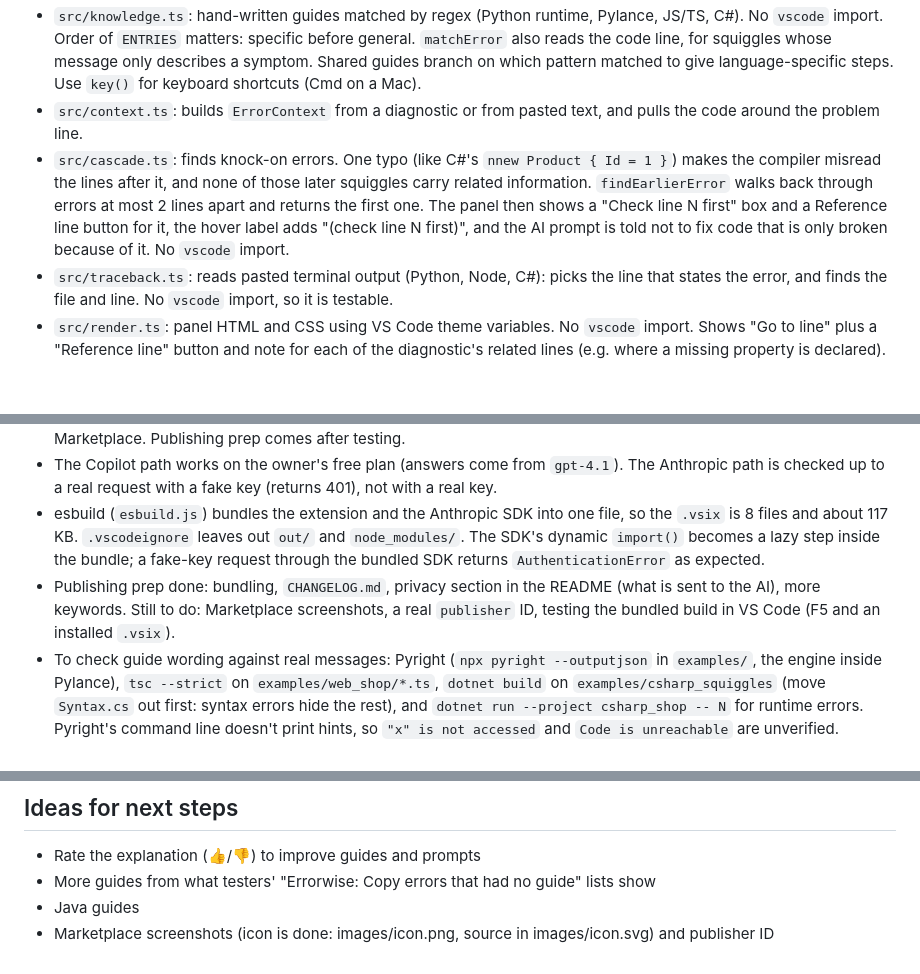
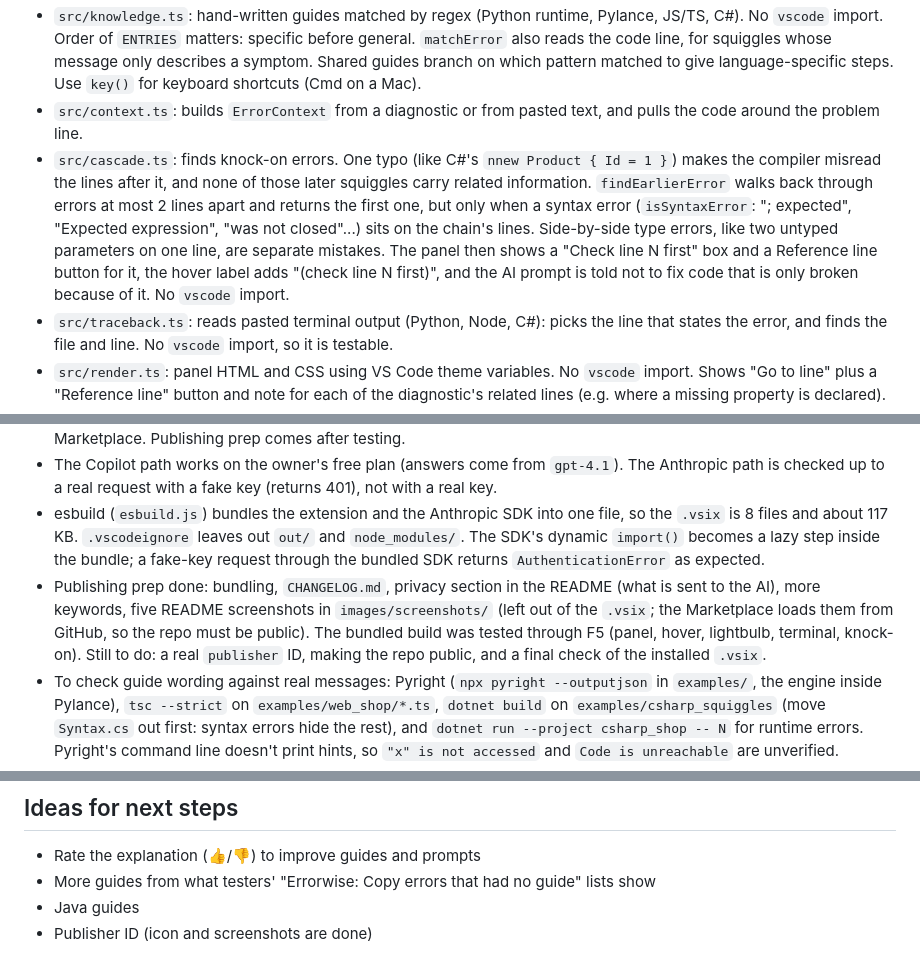
Before and after one commit to JarvisAppleSlice/errorwise, a Markdown page: CLAUDE.md, 3 parts joined by grey strips. GitHub-like rendering; blank space fills up the shorter version.

```diff
--- a/CLAUDE.md
+++ b/CLAUDE.md
@@ -20,7 +20,7 @@ A VS Code extension that explains error messages to people learning to code, usi
 - `src/prompt.ts`: the AI prompt and the JSON reply parser. No `vscode` import, so it is testable. The parser runs `cleanWording` on every prose field: it deletes banned words that can go without changing the meaning (`just`, `simply`, `obviously`, `basically`, `of course`), and never touches backtick code or the fix's code. `easy`/`trivial` can't be deleted safely, so `ai.ts` logs them to the Output channel.
 - `src/knowledge.ts`: hand-written guides matched by regex (Python runtime, Pylance, JS/TS, C#). No `vscode` import. Order of `ENTRIES` matters: specific before general. `matchError` also reads the code line, for squiggles whose message only describes a symptom. Shared guides branch on which pattern matched to give language-specific steps. Use `key()` for keyboard shortcuts (Cmd on a Mac).
 - `src/context.ts`: builds `ErrorContext` from a diagnostic or from pasted text, and pulls the code around the problem line.
-- `src/cascade.ts`: finds knock-on errors. One typo (like C#'s `nnew Product { Id = 1 }`) makes the compiler misread the lines after it, and none of those later squiggles carry related information. `findEarlierError` walks back through errors at most 2 lines apart and returns the first one. The panel then shows a "Check line N first" box and a Reference line button for it, the hover label adds "(check line N first)", and the AI prompt is told not to fix code that is only broken because of it. No `vscode` import.
+- `src/cascade.ts`: finds knock-on errors. One typo (like C#'s `nnew Product { Id = 1 }`) makes the compiler misread the lines after it, and none of those later squiggles carry related information. `findEarlierError` walks back through errors at most 2 lines apart and returns the first one, but only when a syntax error (`isSyntaxError`: "; expected", "Expected expression", "was not closed"...) sits on the chain's lines. Side-by-side type errors, like two untyped parameters on one line, are separate mistakes. The panel then shows a "Check line N first" box and a Reference line button for it, the hover label adds "(check line N first)", and the AI prompt is told not to fix code that is only broken because of it. No `vscode` import.
 - `src/traceback.ts`: reads pasted terminal output (Python, Node, C#): picks the line that states the error, and finds the file and line. No `vscode` import, so it is testable.
 - `src/render.ts`: panel HTML and CSS using VS Code theme variables. No `vscode` import. Shows "Go to line" plus a "Reference line" button and note for each of the diagnostic's related lines (e.g. where a missing property is declared).
 - `src/types.ts`: shared types.
@@ -40,7 +40,7 @@ A VS Code extension that explains error messages to people learning to code, usi
 - Being tested by the owner (Windows) and a friend (Mac, also a beginner). `TESTING.md` is the friend's step-by-step guide and tells them to download the `.vsix` from the GitHub Releases page, so each new test build needs a new release (`gh release create`, with the `.vsix` attached; bump the version in package.json first). Not published to the Marketplace. Publishing prep comes after testing.
 - The Copilot path works on the owner's free plan (answers come from `gpt-4.1`). The Anthropic path is checked up to a real request with a fake key (returns 401), not with a real key.
 - esbuild (`esbuild.js`) bundles the extension and the Anthropic SDK into one file, so the `.vsix` is 8 files and about 117 KB. `.vscodeignore` leaves out `out/` and `node_modules/`. The SDK's dynamic `import()` becomes a lazy step inside the bundle; a fake-key request through the bundled SDK returns `AuthenticationError` as expected.
-- Publishing prep done: bundling, `CHANGELOG.md`, privacy section in the README (what is sent to the AI), more keywords. Still to do: Marketplace screenshots, a real `publisher` ID, testing the bundled build in VS Code (F5 and an installed `.vsix`).
+- Publishing prep done: bundling, `CHANGELOG.md`, privacy section in the README (what is sent to the AI), more keywords, five README screenshots in `images/screenshots/` (left out of the `.vsix`; the Marketplace loads them from GitHub, so the repo must be public). The bundled build was tested through F5 (panel, hover, lightbulb, terminal, knock-on). Still to do: a real `publisher` ID, making the repo public, and a final check of the installed `.vsix`.
 - To check guide wording against real messages: Pyright (`npx pyright --outputjson` in `examples/`, the engine inside Pylance), `tsc --strict` on `examples/web_shop/*.ts`, `dotnet build` on `examples/csharp_squiggles` (move `Syntax.cs` out first: syntax errors hide the rest), and `dotnet run --project csharp_shop -- N` for runtime errors. Pyright's command line doesn't print hints, so `"x" is not accessed` and `Code is unreachable` are unverified.
 - `publisher` in package.json is a placeholder (`your-publisher-id`).
 - `examples/` is a set of practice files with deliberate mistakes (see `examples/README.md` for the scenario list and the guide each should show). Never "fix" the mistakes in them.
@@ -56,4 +56,4 @@ A VS Code extension that explains error messages to people learning to code, usi
 - Rate the explanation (👍/👎) to improve guides and prompts
 - More guides from what testers' "Errorwise: Copy errors that had no guide" lists show
 - Java guides
-- Marketplace screenshots (icon is done: images/icon.png, source in images/icon.svg) and publisher ID
+- Publisher ID (icon and screenshots are done)
```
Also changed, not shown: CHANGELOG.md (+3 -0 lines), README.md (+17 -2 lines), images/screenshots/fix-revealed.png (added), images/screenshots/hover.png (added), images/screenshots/lightbulb.png (added), images/screenshots/panel.png (added), images/screenshots/terminal.png (added), 5 other files.
